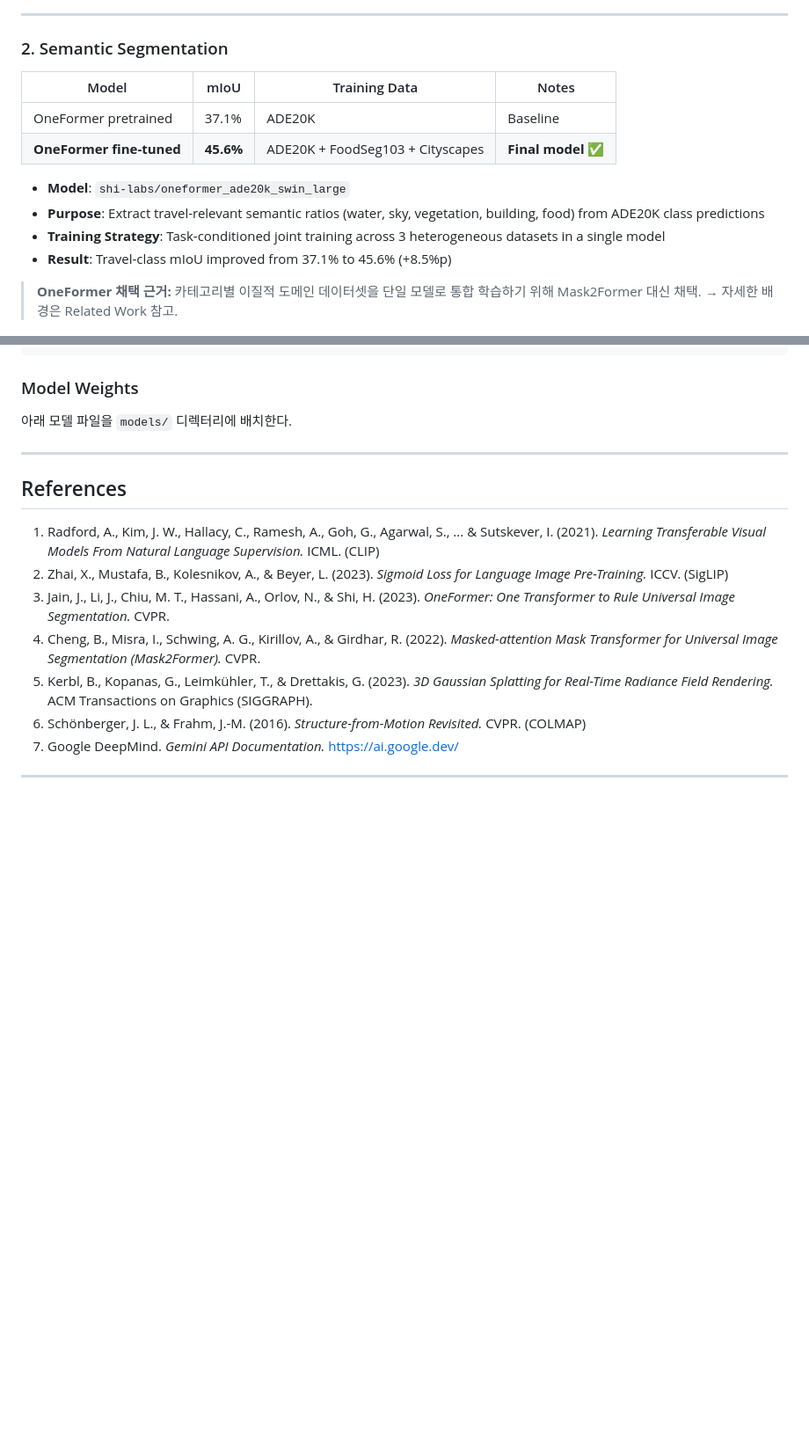
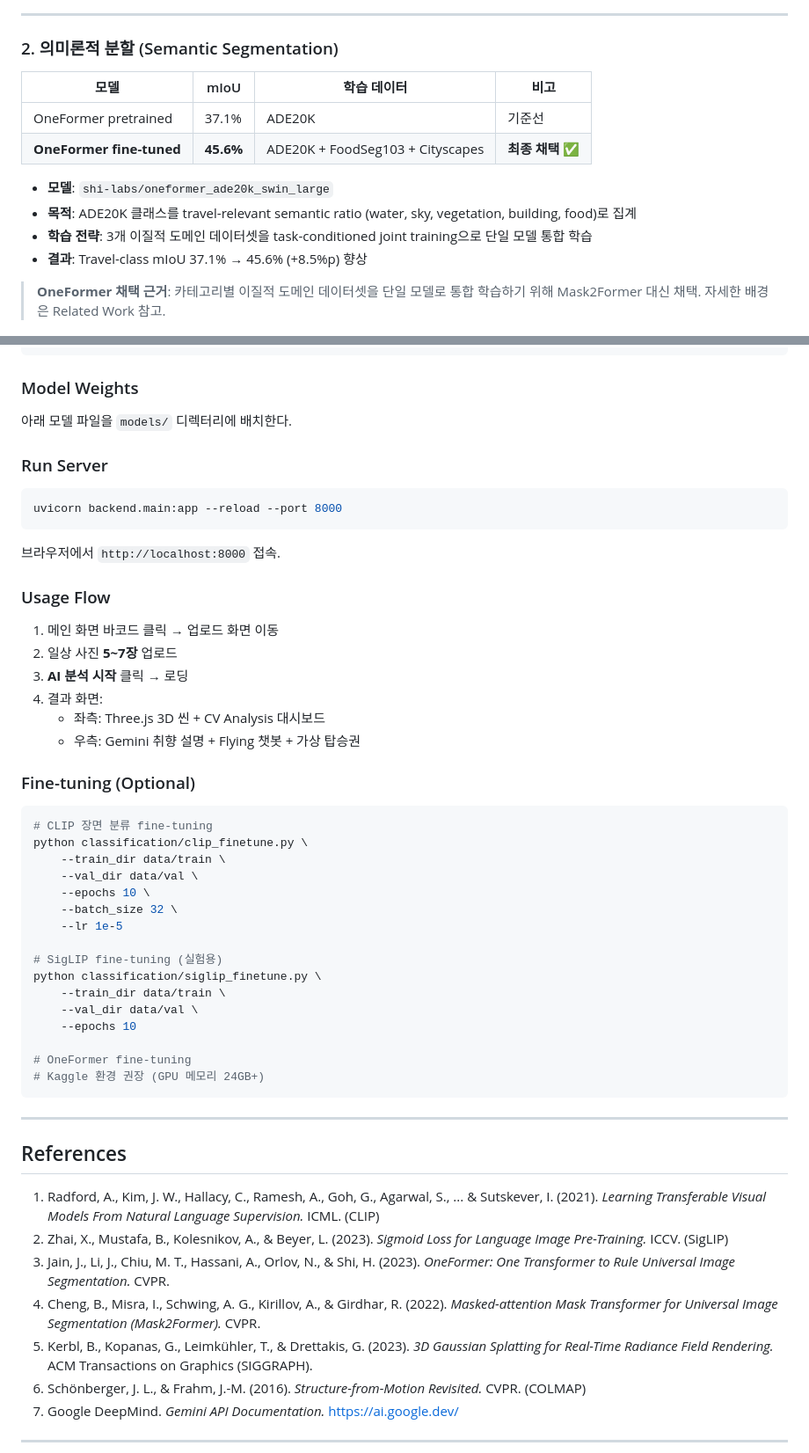
Before and after one commit to ysnni2/PhotoTrip, a Markdown page: README.md, 2 parts joined by grey strips. Shown at 88% size. Drawn GitHub-style; blank space fills up the shorter version.

Commit message:
통일성

````diff
--- a/README.md
+++ b/README.md
@@ -255,21 +255,21 @@ flowchart LR
 
 ---
 
-### 2. Semantic Segmentation
+### 2. 의미론적 분할 (Semantic Segmentation)
 
-| Model | mIoU | Training Data | Notes |
-|-------|------|--------------|-------|
-| OneFormer pretrained | 37.1% | ADE20K | Baseline |
-| **OneFormer fine-tuned** | **45.6%** | ADE20K + FoodSeg103 + Cityscapes | **Final model ✅** |
+| 모델 | mIoU | 학습 데이터 | 비고 |
+|------|------|-----------|------|
+| OneFormer pretrained | 37.1% | ADE20K | 기준선 |
+| **OneFormer fine-tuned** | **45.6%** | ADE20K + FoodSeg103 + Cityscapes | **최종 채택 ✅** |
 
-- **Model**: `shi-labs/oneformer_ade20k_swin_large`
-- **Purpose**: Extract travel-relevant semantic ratios (water, sky, vegetation, building, food) from ADE20K class predictions
-- **Training Strategy**: Task-conditioned joint training across 3 heterogeneous datasets in a single model
-- **Result**: Travel-class mIoU improved from 37.1% to 45.6% (+8.5%p)
+- **모델**: `shi-labs/oneformer_ade20k_swin_large`
+- **목적**: ADE20K 클래스를 travel-relevant semantic ratio (water, sky, vegetation, building, food)로 집계
+- **학습 전략**: 3개 이질적 도메인 데이터셋을 task-conditioned joint training으로 단일 모델 통합 학습
+- **결과**: Travel-class mIoU 37.1% → 45.6% (+8.5%p) 향상
 
-> **OneFormer 채택 근거:** 카테고리별 이질적 도메인 데이터셋을
+> **OneFormer 채택 근거**: 카테고리별 이질적 도메인 데이터셋을
 > 단일 모델로 통합 학습하기 위해 Mask2Former 대신 채택.
-> → 자세한 배경은 Related Work 참고.
+> 자세한 배경은 Related Work 참고.
 
 <p align="center">
   <img src="results/Oneformer_results.png.png" width="80%"/>
@@ -448,6 +448,44 @@ GOOGLE_API_KEY=your_gemini_api_key
 
 아래 모델 파일을 `models/` 디렉터리에 배치한다.
 
+### Run Server
+
+```bash
+uvicorn backend.main:app --reload --port 8000
+```
+
+브라우저에서 `http://localhost:8000` 접속.
+
+### Usage Flow
+
+1. 메인 화면 바코드 클릭 → 업로드 화면 이동
+2. 일상 사진 **5~7장** 업로드
+3. **AI 분석 시작** 클릭 → 로딩
+4. 결과 화면:
+   - 좌측: Three.js 3D 씬 + CV Analysis 대시보드
+   - 우측: Gemini 취향 설명 + Flying 챗봇 + 가상 탑승권
+
+### Fine-tuning (Optional)
+
+```bash
+# CLIP 장면 분류 fine-tuning
+python classification/clip_finetune.py \
+    --train_dir data/train \
+    --val_dir data/val \
+    --epochs 10 \
+    --batch_size 32 \
+    --lr 1e-5
+
+# SigLIP fine-tuning (실험용)
+python classification/siglip_finetune.py \
+    --train_dir data/train \
+    --val_dir data/val \
+    --epochs 10
+
+# OneFormer fine-tuning
+# Kaggle 환경 권장 (GPU 메모리 24GB+)
+```
+
 ---
 
 ## References
````
Also changed, not shown: other parts of README.md (+15 -15 lines).
